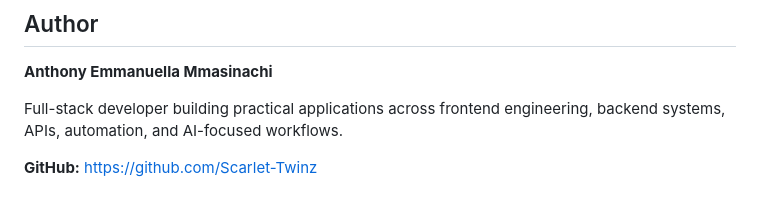
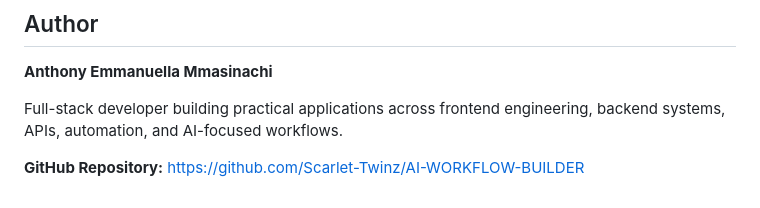
Before and after one commit to Scarlet-Twinz/AI-WORKFLOW-BUILDER, a Markdown page: README.md, the part around the change. GitHub-like rendering.

Commit message:
Add repository link to README

```diff
--- a/README.md
+++ b/README.md
@@ -236,4 +236,4 @@ This project is licensed under the MIT License.
 
 Full-stack developer building practical applications across frontend engineering, backend systems, APIs, automation, and AI-focused workflows.
 
-**GitHub:** https://github.com/Scarlet-Twinz
+**GitHub Repository:** https://github.com/Scarlet-Twinz/AI-WORKFLOW-BUILDER
```
